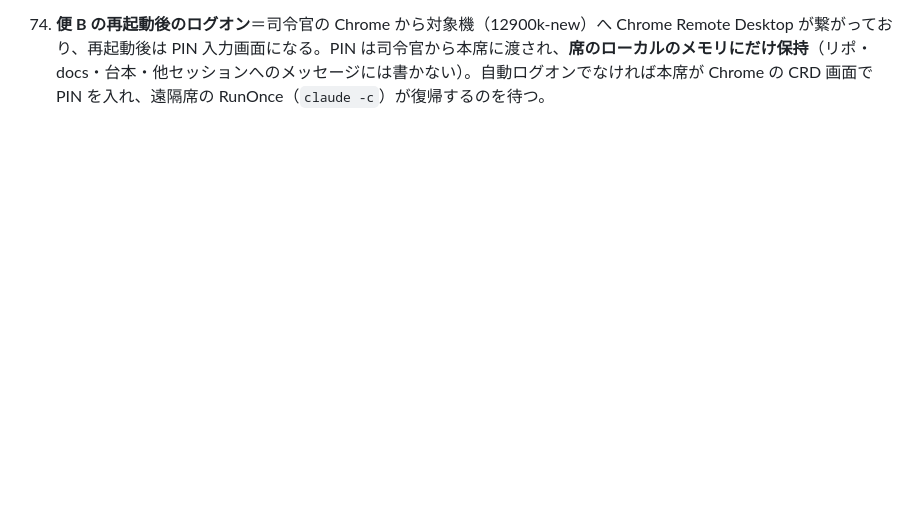
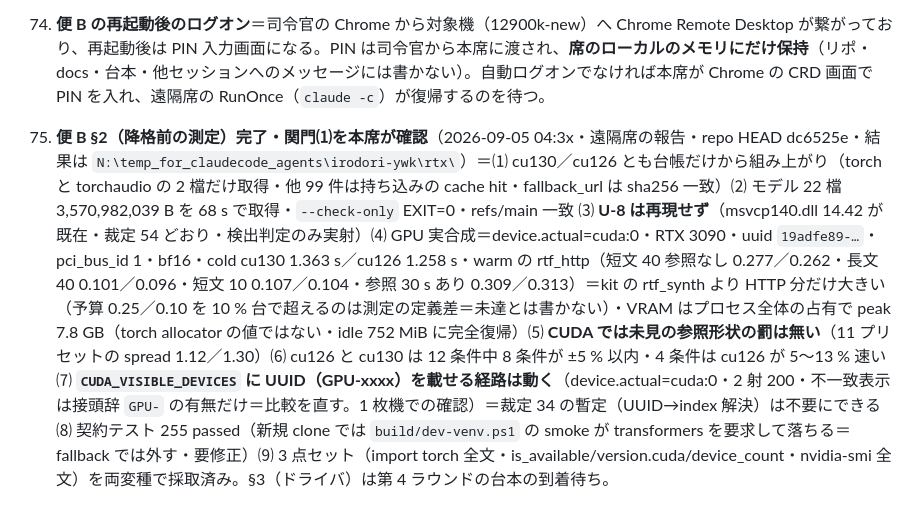
Before and after one commit to mugonkun/irodori-tts-for-yomiwakechan, a Markdown page: decisions.md, the part around the change. GitHub-like rendering; blank space fills up the shorter version.

Commit message:
decisions.md 75＝便 B §2 完了（cu130/cu126 実射・U-8 再現せず・CUDA に初見罰なし・UUID 経路は動く・255 passed）
Co-Authored-By: Claude Fable 5.1 <noreply@anthropic.com>
Claude-Session: https://claude.ai/code/session_01UUwP5aZ1iVneZqSwKFJ4f3

```diff
--- a/decisions.md
+++ b/decisions.md
@@ -134,3 +134,5 @@
 73. **便 B 着手**（2026-09-05 04:0x）＝遠隔席（セッション名は「Windows sandbox environment」に改名・同一席）が N: の台本を読み B-0（持ち込み・sha256 突合・bundle からの clone・submodule pin 確認・uv 0.12.7）を完走。bundle の HEAD＝`dc6525e4cacef1fc6ebb9e592ee0fa672fb8b4f2`（decisions 72）＝本席が最新と確認し B-1 へ進むよう返信。遠隔席の利用者は「この Windows 環境はサンドボックス・D:/E:/F: に触らなければ自由」と指示済み＝B-1 以降は連続で撃つ。関門⑴（降格前の測定完了の報告→本席の確認）は生きている。既知の不具合＝`build/make-handoff.ps1` が MANIFEST の head_line を CP932 で復号して uXXXX エスケープに落とす（檔は無傷・要修正）。
 
 74. **便 B の再起動後のログオン**＝司令官の Chrome から対象機（12900k-new）へ Chrome Remote Desktop が繋がっており、再起動後は PIN 入力画面になる。PIN は司令官から本席に渡され、**席のローカルのメモリにだけ保持**（リポ・docs・台本・他セッションへのメッセージには書かない）。自動ログオンでなければ本席が Chrome の CRD 画面で PIN を入れ、遠隔席の RunOnce（`claude -c`）が復帰するのを待つ。
+
+75. **便 B §2（降格前の測定）完了・関門⑴を本席が確認**（2026-09-05 04:3x・遠隔席の報告・repo HEAD dc6525e・結果は `N:\temp_for_claudecode_agents\irodori-ywk\rtx\`）＝⑴ cu130／cu126 とも台帳だけから組み上がり（torch と torchaudio の 2 檔だけ取得・他 99 件は持ち込みの cache hit・fallback_url は sha256 一致）⑵ モデル 22 檔 3,570,982,039 B を 68 s で取得・`--check-only` EXIT=0・refs/main 一致 ⑶ **U-8 は再現せず**（msvcp140.dll 14.42 が既在・裁定 54 どおり・検出判定のみ実射）⑷ GPU 実合成＝device.actual=cuda:0・RTX 3090・uuid `19adfe89-…`・pci_bus_id 1・bf16・cold cu130 1.363 s／cu126 1.258 s・warm の rtf_http（短文 40 参照なし 0.277／0.262・長文 40 0.101／0.096・短文 10 0.107／0.104・参照 30 s あり 0.309／0.313）＝kit の rtf_synth より HTTP 分だけ大きい（予算 0.25／0.10 を 10 % 台で超えるのは測定の定義差＝未達とは書かない）・VRAM はプロセス全体の占有で peak 7.8 GB（torch allocator の値ではない・idle 752 MiB に完全復帰）⑸ **CUDA では未見の参照形状の罰は無い**（11 プリセットの spread 1.12／1.30）⑹ cu126 と cu130 は 12 条件中 8 条件が ±5 % 以内・4 条件は cu126 が 5〜13 % 速い ⑺ **`CUDA_VISIBLE_DEVICES` に UUID（GPU-xxxx）を載せる経路は動く**（device.actual=cuda:0・2 射 200・不一致表示は接頭辞 `GPU-` の有無だけ＝比較を直す。1 枚機での確認）＝裁定 34 の暫定（UUID→index 解決）は不要にできる ⑻ 契約テスト 255 passed（新規 clone では `build/dev-venv.ps1` の smoke が transformers を要求して落ちる＝fallback では外す・要修正）⑼ 3 点セット（import torch 全文・is_available/version.cuda/device_count・nvidia-smi 全文）を両変種で採取済み。§3（ドライバ）は第 4 ラウンドの台本の到着待ち。
```
